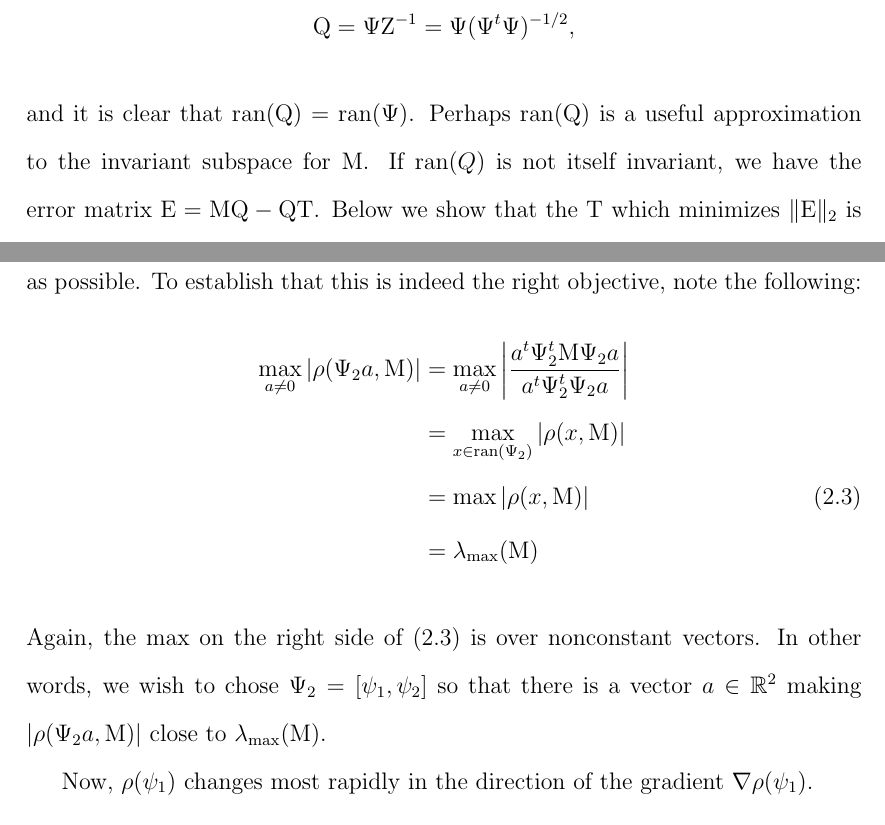
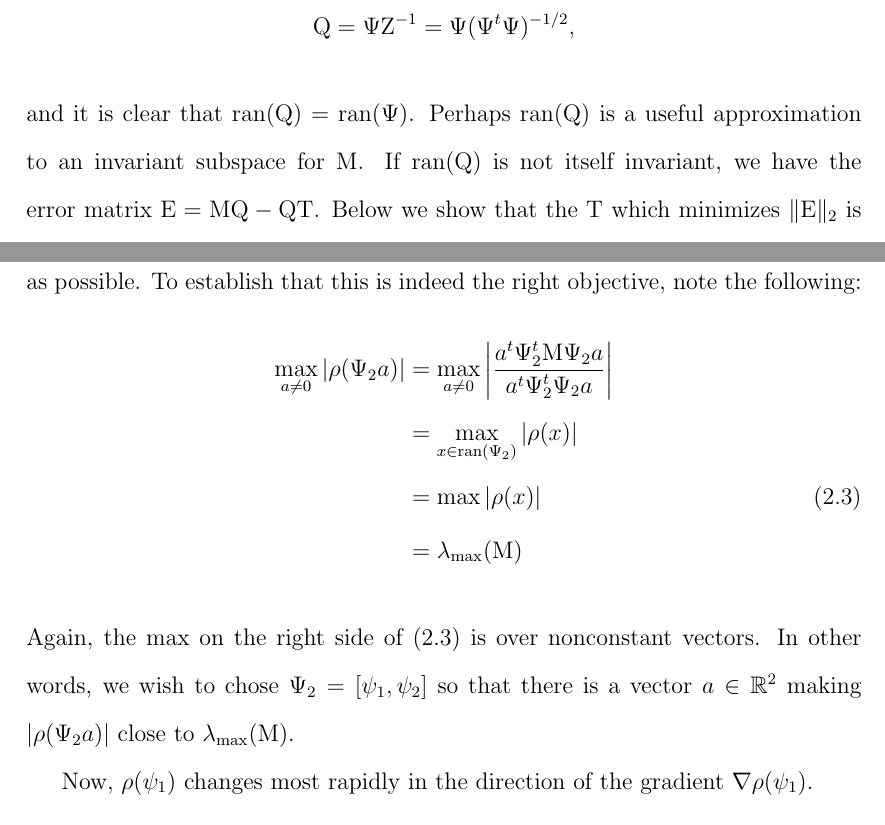
Before and after one commit to williamdemeo/MSThesis, a LaTeX thesis (msthesis.tex): two parts of pages 25 and 29 of 67, joined at a grey line, cut so that both start at the same text. Compiled offline with pdfLaTeX.

Commit message:
fixed typos

```diff
--- a/msthesis.tex
+++ b/msthesis.tex
@@ -928,8 +928,8 @@ Note that $\Z = (\Psi^t\Psi)^{1/2}$ is nonsingular, so $\Q$ has the form
 \Q = \Psi \Z^{-1} = \Psi(\Psi^t\Psi)^{-1/2},
 \]
 and it is clear that $\ran(\Q) = \ran(\Psi)$.
-Perhaps $\ran(\Q)$ is a useful approximation to the invariant
-subspace for $\M$. If $\ran(Q)$ is not itself invariant, we have the error
+Perhaps $\ran(\Q)$ is a useful approximation to an invariant
+subspace for $\M$. If $\ran(\Q)$ is not itself invariant, we have the error
 matrix $\E =\M\Q - \Q\T$.  Below we show that the
 $\T$ which minimizes $\|\E\|_2$ is $\T = \Q^t\M\Q$.
 This yields the following
@@ -1059,15 +1059,15 @@ $\max_{a\neq 0} |\rho(\Psi_2 a)|$ as large as possible. To establish that
 this is indeed the right objective, note the following:
 \begin{align}
 \label{eq:3.3}
-\max_{a\neq 0}|\rho(\Psi_2a,\M)| &= \max_{a\neq 0} \left|\frac{a^t \Psi^t_2 \M \Psi_2 a}{a^t \Psi^t_2 \Psi_2 a}\right|\nonumber\\
-&= \max_{x\in \ran(\Psi_2)}|\rho(x,\M)|\nonumber\\
-&= \max|\rho(x,\M)|\\
+\max_{a\neq 0}|\rho(\Psi_2a)| &= \max_{a\neq 0} \left|\frac{a^t \Psi^t_2 \M \Psi_2 a}{a^t \Psi^t_2 \Psi_2 a}\right|\nonumber\\
+&= \max_{x\in \ran(\Psi_2)}|\rho(x)|\nonumber\\
+&= \max|\rho(x)|\\
 &= \lambdamax\nonumber
 \end{align}
 Again, the max on the right side of~(\ref{eq:3.3}) is over nonconstant vectors.
 In other words, we wish to chose
 $\Psi_2 = [\psi_1, \psi_2]$ so that there is a vector $a \in \R^2$ making
-$|\rho(\Psi_2 a,\M)|$ close to $\lambdamax$.
+$|\rho(\Psi_2 a)|$ close to $\lambdamax$.
 
 Now, $\rho(\psi_1)$ changes most rapidly in the direction of the gradient
 $\nabla \rho(\psi_1)$.
```
Also changed, not shown: msthesis.pdf, msthesis.tex (20 more changed lines).
